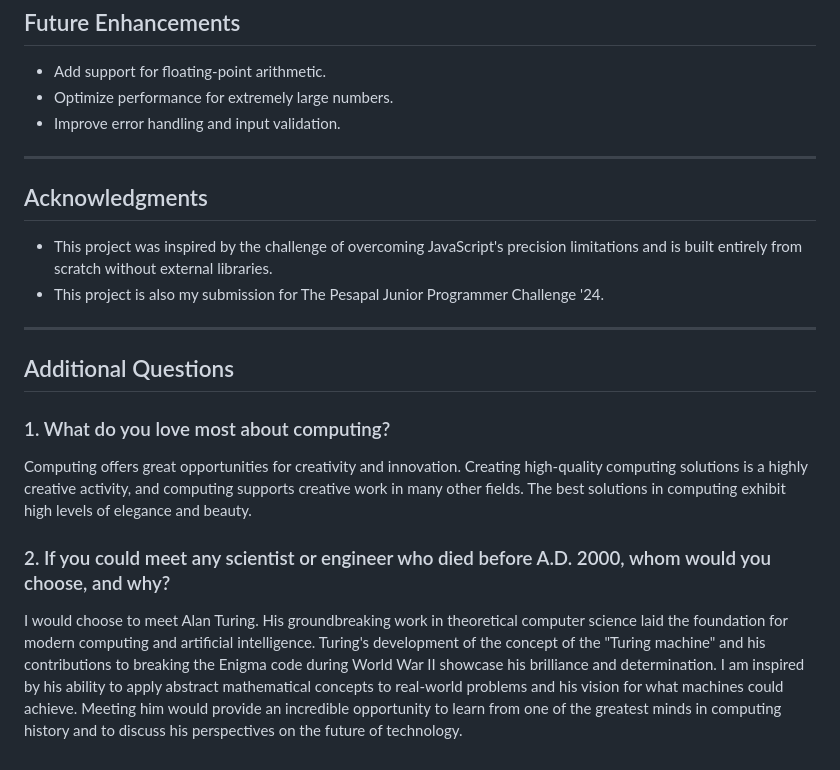
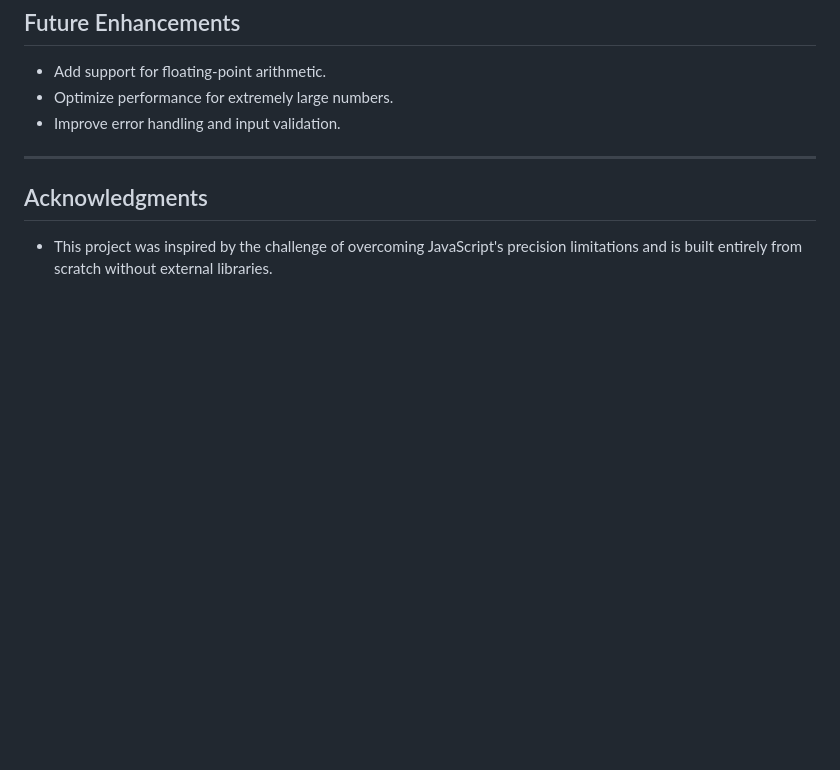
Before and after one commit to collinsonindo/arbitrary-precision-integer-calculator, a Markdown page: README.md, the part around the change. Rendered like a GitHub page; blank space fills up the shorter version.

```diff
--- a/README.md
+++ b/README.md
@@ -115,16 +115,3 @@ Number 2: (Leave blank)
 ## Acknowledgments
 
 - This project was inspired by the challenge of overcoming JavaScript's precision limitations and is built entirely from scratch without external libraries.
-- This project is also my submission for The Pesapal Junior Programmer Challenge '24.
-
----
-
-## Additional Questions
-
-### 1. What do you love most about computing?
-
-Computing offers great opportunities for creativity and innovation. Creating high-quality computing solutions is a highly creative activity, and computing supports creative work in many other fields. The best solutions in computing exhibit high levels of elegance and beauty.
-
-### 2. If you could meet any scientist or engineer who died before A.D. 2000, whom would you choose, and why?
-
-I would choose to meet Alan Turing. His groundbreaking work in theoretical computer science laid the foundation for modern computing and artificial intelligence. Turing's development of the concept of the "Turing machine" and his contributions to breaking the Enigma code during World War II showcase his brilliance and determination. I am inspired by his ability to apply abstract mathematical concepts to real-world problems and his vision for what machines could achieve. Meeting him would provide an incredible opportunity to learn from one of the greatest minds in computing history and to discuss his perspectives on the future of technology.
```
